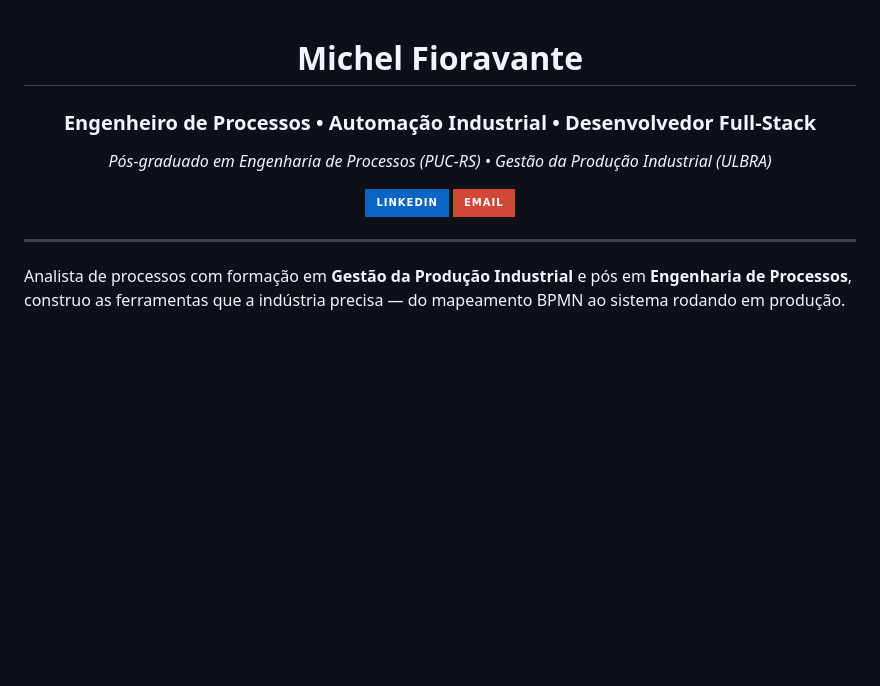
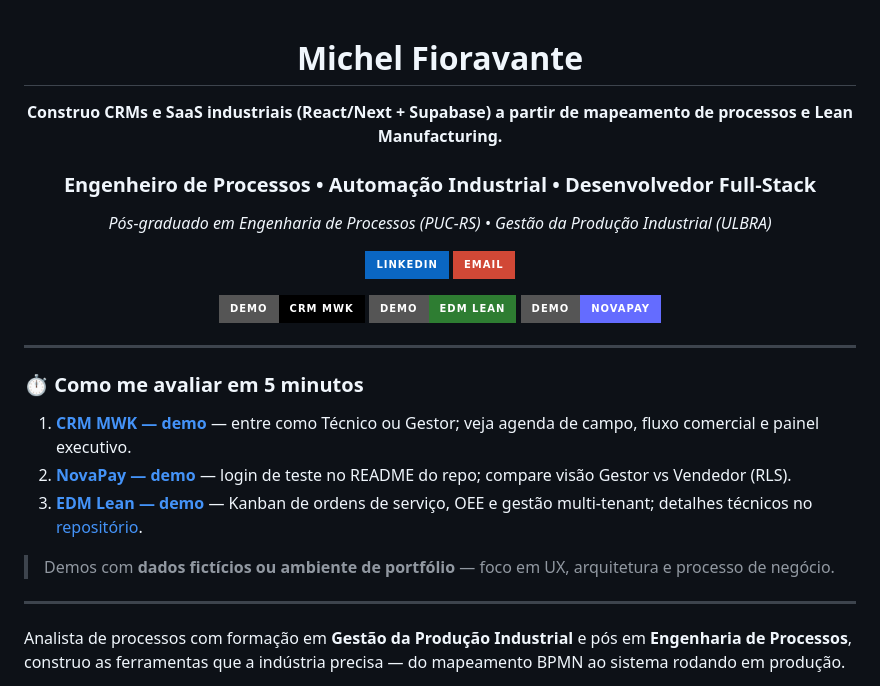
Before and after one commit to michelfioravante-alt/michelfioravante-alt, a Markdown page: README.md, the part around one of its changes. Rendered like a GitHub page; badges without logos; blank space fills up the shorter version.

Commit message:
Perfil: headline, guia 5 min e demo EDM Lean (edmlean.com.br)

```diff
--- a/README.md
+++ b/README.md
@@ -1,6 +1,8 @@
 <div align="center">
 
 # Michel Fioravante
+
+**Construo CRMs e SaaS industriais (React/Next + Supabase) a partir de mapeamento de processos e Lean Manufacturing.**
 
 ### Engenheiro de Processos • Automação Industrial • Desenvolvedor Full-Stack
 
@@ -9,7 +11,21 @@
 [![LinkedIn](https://img.shields.io/badge/LinkedIn-0A66C2?style=for-the-badge&logo=linkedin&logoColor=white)](https://www.linkedin.com/in/michel-fioravante/)
 [![Email](https://img.shields.io/badge/Email-D14836?style=for-the-badge&logo=gmail&logoColor=white)](mailto:michelfioravante@gmail.com)
 
+[![Demo CRM MWK](https://img.shields.io/badge/Demo-CRM_MWK-000?style=for-the-badge&logo=vercel&logoColor=white)](https://crm-mwk.vercel.app)
+[![Demo EDM Lean](https://img.shields.io/badge/Demo-EDM_Lean-2E7D32?style=for-the-badge&logo=vercel&logoColor=white)](https://www.edmlean.com.br/)
+[![Demo NovaPay](https://img.shields.io/badge/Demo-NovaPay-646CFF?style=for-the-badge&logo=vercel&logoColor=white)](https://novapay-dashboard.vercel.app/)
+
 </div>
+
+---
+
+### ⏱️ Como me avaliar em 5 minutos
+
+1. **[CRM MWK — demo](https://crm-mwk.vercel.app)** — entre como Técnico ou Gestor; veja agenda de campo, fluxo comercial e painel executivo.
+2. **[NovaPay — demo](https://novapay-dashboard.vercel.app/)** — login de teste no README do repo; compare visão Gestor vs Vendedor (RLS).
+3. **[EDM Lean — demo](https://www.edmlean.com.br/)** — Kanban de ordens de serviço, OEE e gestão multi-tenant; detalhes técnicos no [repositório](https://github.com/michelfioravante-alt/edm-lean).
+
+> Demos com **dados fictícios ou ambiente de portfólio** — foco em UX, arquitetura e processo de negócio.
 
 ---
 
```
Also changed, not shown: other parts of README.md (+2 -0 lines).
